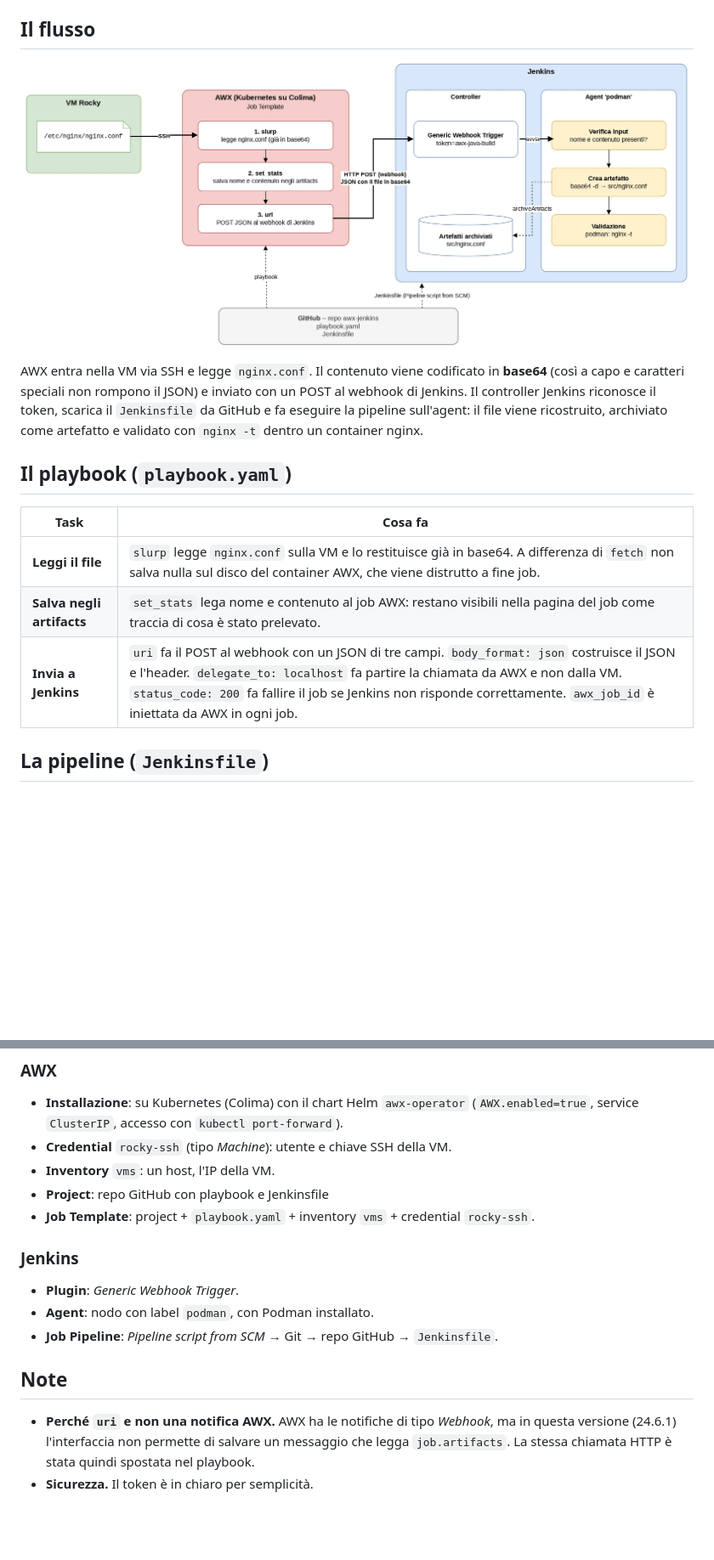
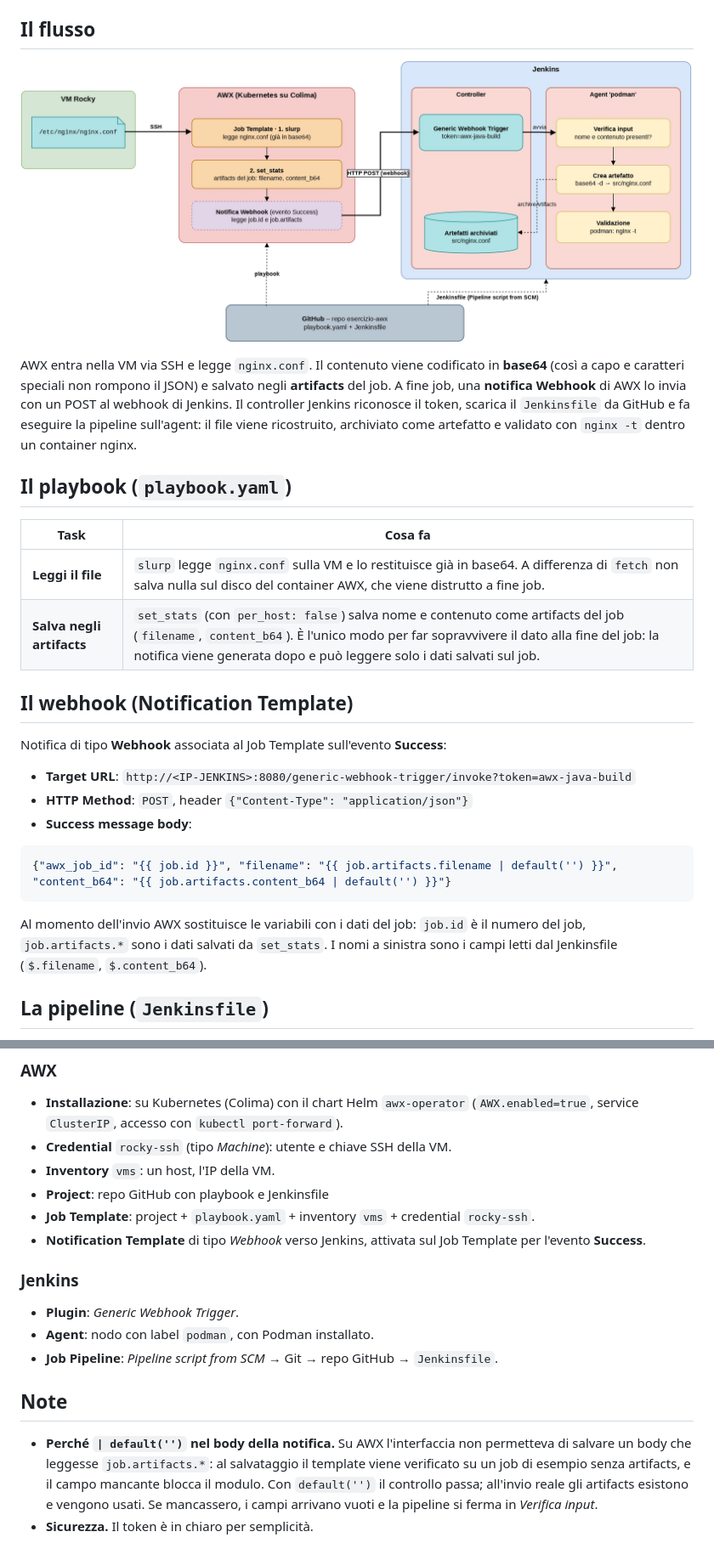
Before and after one commit to andreafranzese-create/esercizio-awx, a Markdown page: README.md, 2 parts joined by grey strips. Shown at 85% size. Rendered like a GitHub page; pictures changed too: img/jenkins-awx.jpg; blank space fills up the shorter version.

Commit message:
feat: aggiornato il readme con la nuova versione

````diff
--- a/README.md
+++ b/README.md
@@ -13,15 +13,28 @@ Costruire una catena automatizzata tra tre strumenti:
 
 ![Flusso dell'esercizio](img/jenkins-awx.jpg)
 
-AWX entra nella VM via SSH e legge `nginx.conf`. Il contenuto viene codificato in **base64** (così a capo e caratteri speciali non rompono il JSON) e inviato con un POST al webhook di Jenkins. Il controller Jenkins riconosce il token, scarica il `Jenkinsfile` da GitHub e fa eseguire la pipeline sull'agent: il file viene ricostruito, archiviato come artefatto e validato con `nginx -t` dentro un container nginx.
+AWX entra nella VM via SSH e legge `nginx.conf`. Il contenuto viene codificato in **base64** (così a capo e caratteri speciali non rompono il JSON) e salvato negli **artifacts** del job. A fine job, una **notifica Webhook** di AWX lo invia con un POST al webhook di Jenkins. Il controller Jenkins riconosce il token, scarica il `Jenkinsfile` da GitHub e fa eseguire la pipeline sull'agent: il file viene ricostruito, archiviato come artefatto e validato con `nginx -t` dentro un container nginx.
 
 ## Il playbook (`playbook.yaml`)
 
 | Task | Cosa fa |
 |---|---|
 | **Leggi il file** | `slurp` legge `nginx.conf` sulla VM e lo restituisce già in base64. A differenza di `fetch` non salva nulla sul disco del container AWX, che viene distrutto a fine job. |
-| **Salva negli artifacts** | `set_stats` lega nome e contenuto al job AWX: restano visibili nella pagina del job come traccia di cosa è stato prelevato. |
-| **Invia a Jenkins** | `uri` fa il POST al webhook con un JSON di tre campi. `body_format: json` costruisce il JSON e l'header. `delegate_to: localhost` fa partire la chiamata da AWX e non dalla VM. `status_code: 200` fa fallire il job se Jenkins non risponde correttamente. `awx_job_id` è iniettata da AWX in ogni job. |
+| **Salva negli artifacts** | `set_stats` (con `per_host: false`) salva nome e contenuto come artifacts del job (`filename`, `content_b64`). È l'unico modo per far sopravvivere il dato alla fine del job: la notifica viene generata dopo e può leggere solo i dati salvati sul job. |
+
+## Il webhook (Notification Template)
+
+Notifica di tipo **Webhook** associata al Job Template sull'evento **Success**:
+
+- **Target URL**: `http://<IP-JENKINS>:8080/generic-webhook-trigger/invoke?token=awx-java-build`
+- **HTTP Method**: `POST`, header `{"Content-Type": "application/json"}`
+- **Success message body**:
+
+```json
+{"awx_job_id": "{{ job.id }}", "filename": "{{ job.artifacts.filename | default('') }}", "content_b64": "{{ job.artifacts.content_b64 | default('') }}"}
+```
+
+Al momento dell'invio AWX sostituisce le variabili con i dati del job: `job.id` è il numero del job, `job.artifacts.*` sono i dati salvati da `set_stats`. I nomi a sinistra sono i campi letti dal Jenkinsfile (`$.filename`, `$.content_b64`).
 
 ## La pipeline (`Jenkinsfile`)
 
@@ -43,6 +56,7 @@ AWX entra nella VM via SSH e legge `nginx.conf`. Il contenuto viene codificato i
 - **Inventory** `vms`: un host, l'IP della VM.
 - **Project**: repo GitHub con playbook e Jenkinsfile
 - **Job Template**: project + `playbook.yaml` + inventory `vms` + credential `rocky-ssh`.
+- **Notification Template** di tipo *Webhook* verso Jenkins, attivata sul Job Template per l'evento **Success**.
 
 ### Jenkins
 - **Plugin**: *Generic Webhook Trigger*.
@@ -51,5 +65,5 @@ AWX entra nella VM via SSH e legge `nginx.conf`. Il contenuto viene codificato i
 
 ## Note
 
-- **Perché `uri` e non una notifica AWX.** AWX ha le notifiche di tipo *Webhook*, ma in questa versione (24.6.1) l'interfaccia non permette di salvare un messaggio che legga `job.artifacts`. La stessa chiamata HTTP è stata quindi spostata nel playbook.
+- **Perché `| default('')` nel body della notifica.** Su AWX l'interfaccia non permetteva di salvare un body che leggesse `job.artifacts.*`: al salvataggio il template viene verificato su un job di esempio senza artifacts, e il campo mancante blocca il modulo. Con `default('')` il controllo passa; all'invio reale gli artifacts esistono e vengono usati. Se mancassero, i campi arrivano vuoti e la pipeline si ferma in *Verifica input*.
 - **Sicurezza.** Il token è in chiaro per semplicità.
````
